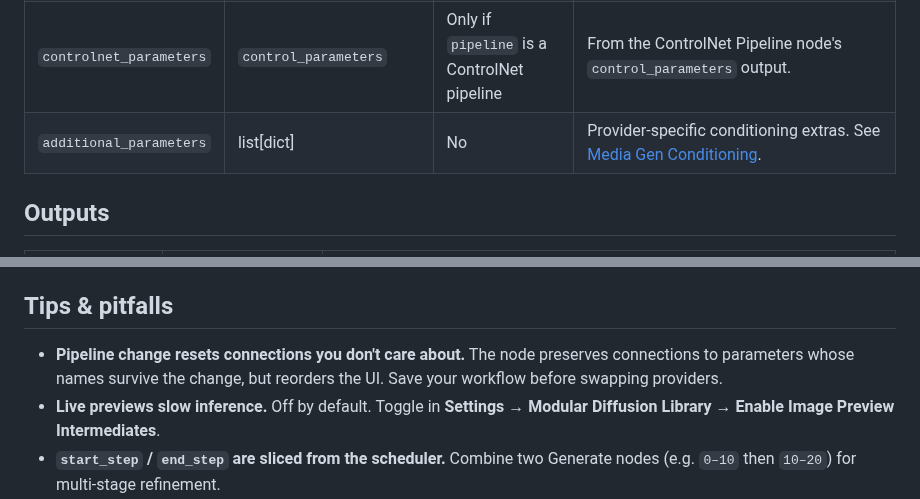
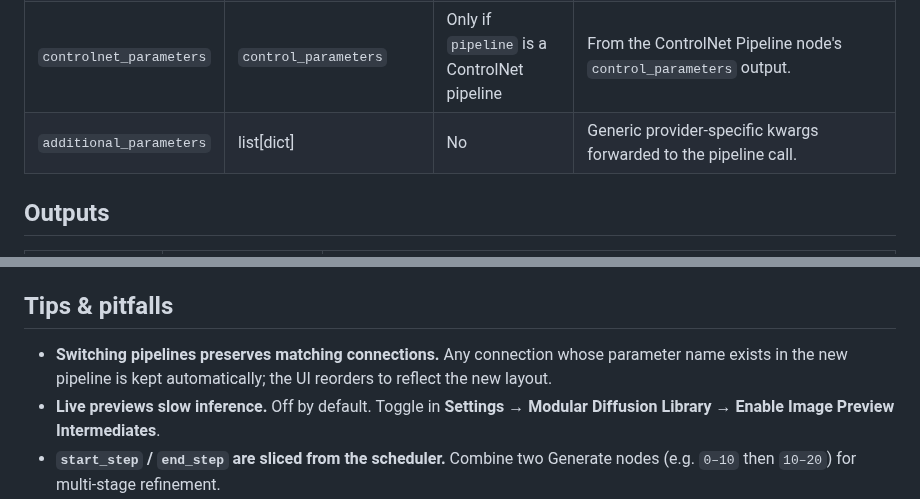
Before and after one commit to griptape-ai/griptape-nodes-library-diffusers, a Markdown page: docs/nodes/generate_media_latents.md, 2 parts joined by grey strips. Rendered like a GitHub page.

```diff
--- a/docs/nodes/generate_media_latents.md
+++ b/docs/nodes/generate_media_latents.md
@@ -26,7 +26,7 @@ Pipeline Builder → Create Noise Latents → [Generate Media Latents] → Decod
 | `pipeline` | `Pipeline Config` | Yes | From [Pipeline Builder](pipeline_builder.md) or [ControlNet Pipeline](controlnet_pipeline.md). |
 | `input_latent` | `LatentArtifact` or `InpaintMaskArtifact` | Yes | Starting latent. Use Noise (Text-to-Image / Text-to-Video), Encode (Image-to-Image, Video-to-Video), or a prior Generate output (multi-stage). |
 | `controlnet_parameters` | `control_parameters` | Only if `pipeline` is a ControlNet pipeline | From the ControlNet Pipeline node's `control_parameters` output. |
-| `additional_parameters` | list[dict] | No | Provider-specific conditioning extras. See [Media Gen Conditioning](media_gen_conditioning.md). |
+| `additional_parameters` | list[dict] | No | Generic provider-specific kwargs forwarded to the pipeline call. |
 
 ## Outputs
 
@@ -66,7 +66,7 @@ The exact list depends on the connected pipeline. Common parameters:
 
 ## Tips & pitfalls
 
-- **Pipeline change resets connections you don't care about.** The node preserves connections to parameters whose names survive the change, but reorders the UI. Save your workflow before swapping providers.
+- **Switching pipelines preserves matching connections.** Any connection whose parameter name exists in the new pipeline is kept automatically; the UI reorders to reflect the new layout.
 - **Live previews slow inference.** Off by default. Toggle in **Settings → Modular Diffusion Library → Enable Image Preview Intermediates**.
 - **`start_step` / `end_step` are sliced from the scheduler.** Combine two Generate nodes (e.g. `0–10` then `10–20`) for multi-stage refinement.
 - **Cancellation works mid-step.** Hitting cancel sets the pipeline's `_interrupt` flag; the run stops after the current step.
```
Also changed, not shown: docs/nodes/media_gen_conditioning.md (+48 -27 lines), docs/assets/nodes/media-gen-conditioning.png, 3 other files.
